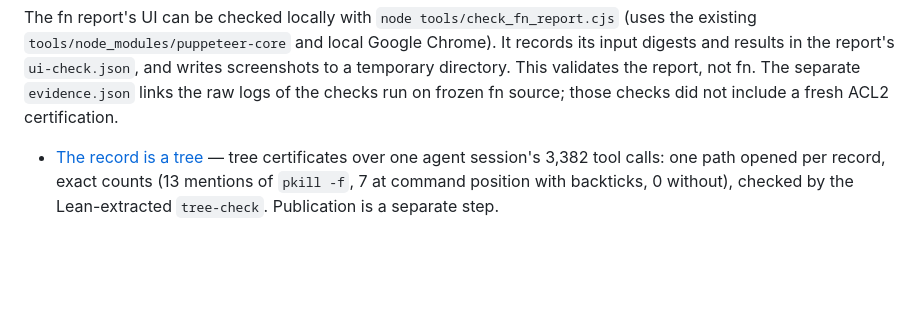
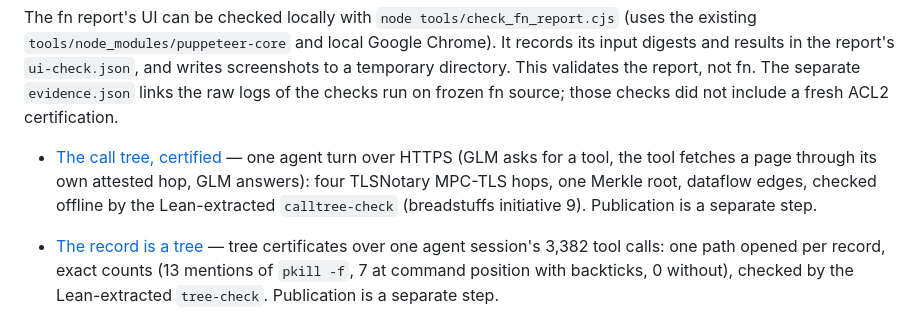
Before and after one commit to emberian/dregg-microsites, a Markdown page: README.md, the part around the change. Drawn GitHub-style; blank space fills up the shorter version.

Commit message:
README: list the call-tree page under new local reports
Co-Authored-By: Claude Opus 5.5 <noreply@anthropic.com>

```diff
--- a/README.md
+++ b/README.md
@@ -16,6 +16,11 @@ It records its input digests and results in the report's `ui-check.json`, and
 writes screenshots to a temporary directory. This validates the report, not fn.
 The separate `evidence.json` links the raw logs of the checks run on frozen fn
 source; those checks did not include a fresh ACL2 certification.
+
+- [The call tree, certified](call-tree/) — one agent turn over HTTPS (GLM asks for a tool, the
+  tool fetches a page through its own attested hop, GLM answers): four TLSNotary MPC-TLS hops, one
+  Merkle root, dataflow edges, checked offline by the Lean-extracted `calltree-check`
+  (breadstuffs initiative 9). Publication is a separate step.
 
 - [The record is a tree](tree-receipt/) — tree certificates over one agent session's 3,382 tool
   calls: one path opened per record, exact counts (13 mentions of `pkill -f`, 7 at command position
```
